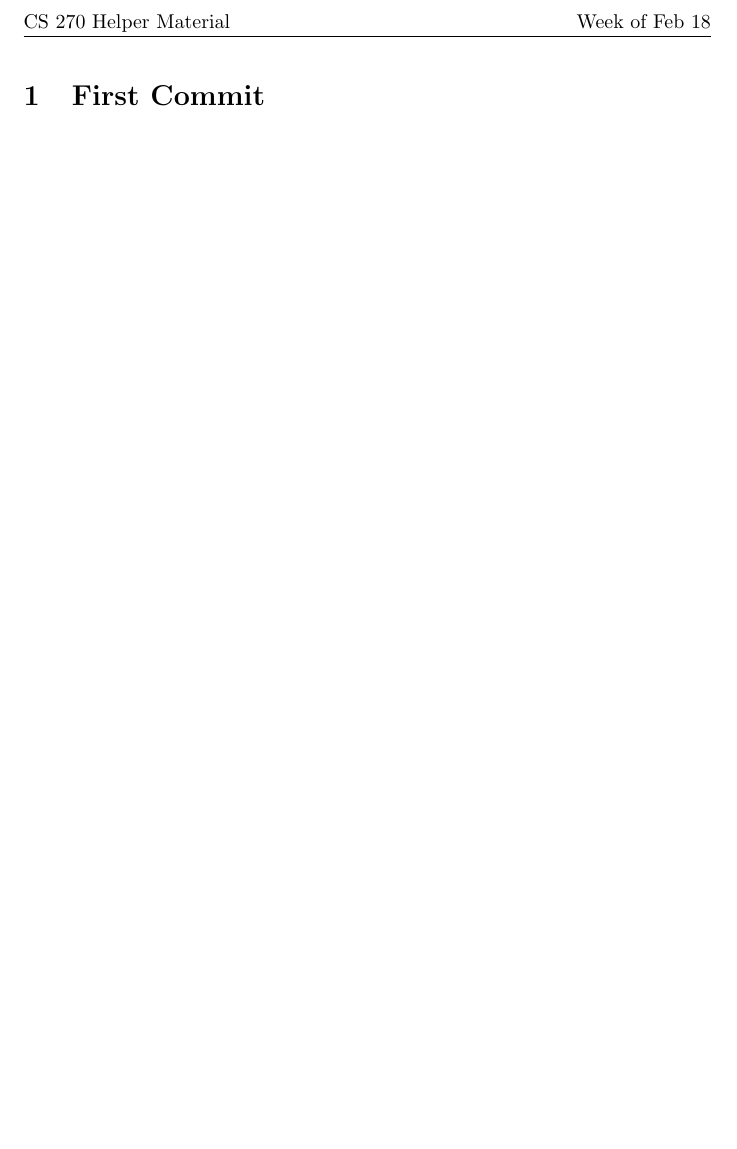
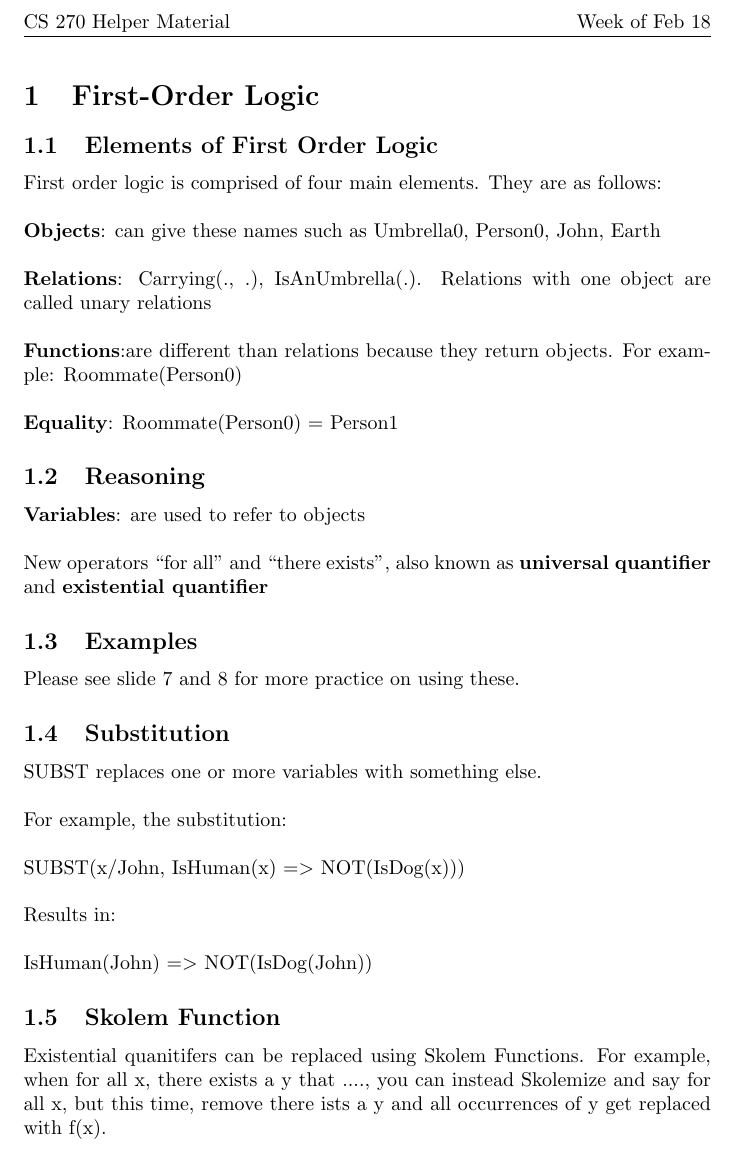
Before and after one commit to gidpfeffer/CS270HelperSessions, a LaTeX document (Feb18/transcription.tex): part of the page, cut so that both start at the same text, the shorter picture padded with empty space. Compiled offline with pdfLaTeX.

```diff
--- a/Feb18/transcription.tex
+++ b/Feb18/transcription.tex
@@ -14,7 +14,47 @@
 
 \begin{document}
 
-\section{First Commit}
+\section{First-Order Logic}
+
+\subsection{Elements of First Order Logic}
+
+First order logic is comprised of four main elements. They are as follows:\\
+
+\textbf{Objects}: can give these names such as Umbrella0,
+Person0, John, Earth\\
+
+\textbf{Relations}: Carrying(., .), IsAnUmbrella(.).
+Relations with one object are called unary relations\\
+
+\textbf{Functions}:are different than relations because they return objects. For example: Roommate(Person0)\\
+
+\textbf{Equality}: Roommate(Person0) = Person1
+
+\subsection{Reasoning}
+
+\textbf{Variables}: are used to refer to objects\\
+
+New operators “for all” and “there exists”, also known as \textbf{universal quantifier} and \textbf{existential quantifier}
+
+\subsection{Examples}
+
+Please see slide 7 and 8 for more practice on using these.
+
+\subsection{Substitution}
+
+SUBST replaces one or more variables with something else.\\
+
+For example, the substitution:\\
+
+SUBST({x/John}, IsHuman(x) $=>$ NOT(IsDog(x)))\\
+
+Results in:\\
+
+IsHuman(John) $=>$ NOT(IsDog(John))
+
+\subsection{Skolem Function}
+
+Existential quanitifers can be replaced using Skolem Functions. For example, when for all x, there exists a y that ...., you can instead Skolemize and say for all x, but this time, remove there ists a y and all occurrences of y get replaced with f(x).
 
 
 
```
Also changed, not shown: Feb18/transcription.pdf, Feb25/CS270HelperSessions.pdf (added), Mar3/CS270HelperSessions.pdf (added).
